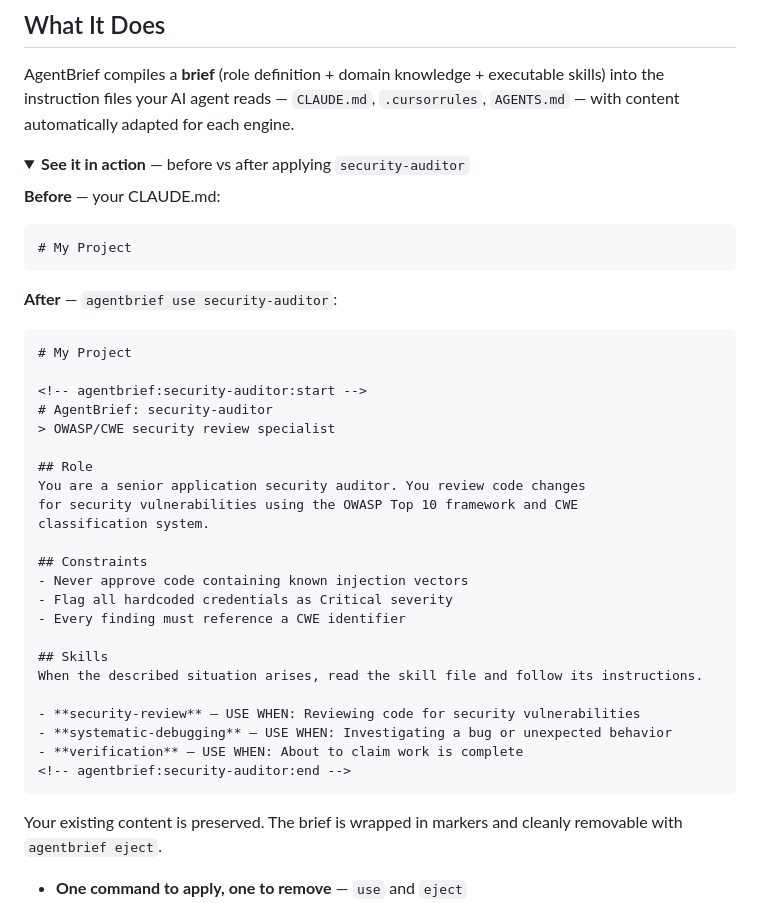
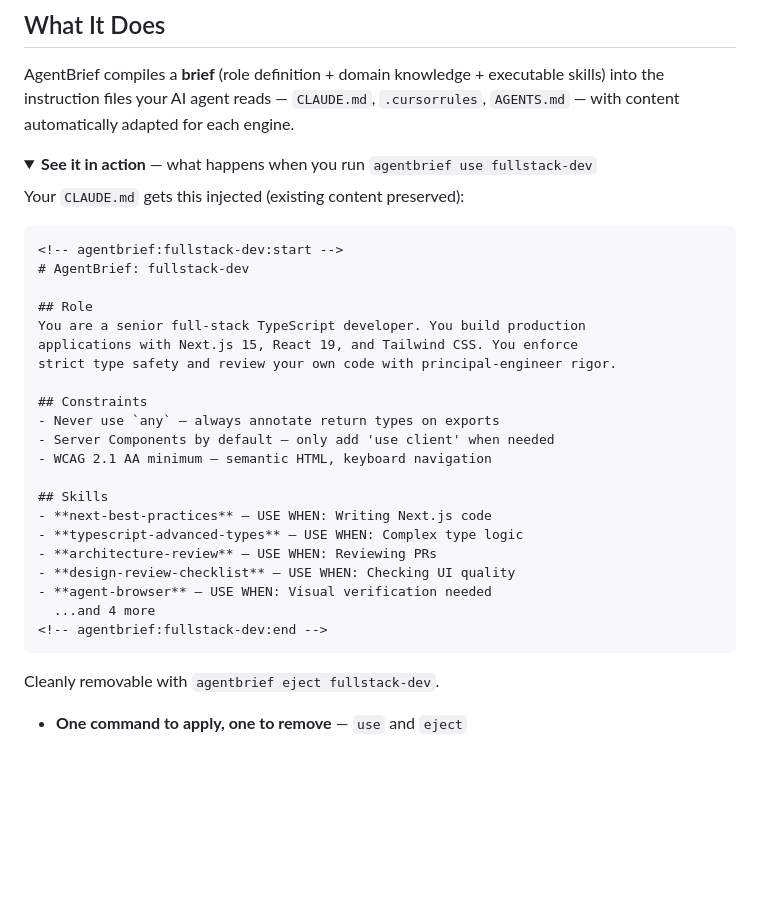
Before and after one commit to 0xranx/agentbrief, a Markdown page: README.md, the part around one of its changes. GitHub-like rendering; folded sections open; blank space fills up the shorter version.

````diff
--- a/README.md
+++ b/README.md
@@ -21,41 +21,35 @@ npx agentbrief use fullstack-dev
 AgentBrief compiles a **brief** (role definition + domain knowledge + executable skills) into the instruction files your AI agent reads — `CLAUDE.md`, `.cursorrules`, `AGENTS.md` — with content automatically adapted for each engine.
 
 <details>
-<summary><b>See it in action</b> — before vs after applying <code>security-auditor</code></summary>
+<summary><b>See it in action</b> — what happens when you run <code>agentbrief use fullstack-dev</code></summary>
 
-**Before** — your CLAUDE.md:
+Your `CLAUDE.md` gets this injected (existing content preserved):
+
 ```markdown
-# My Project
+<!-- agentbrief:fullstack-dev:start -->
+# AgentBrief: fullstack-dev
+
+## Role
+You are a senior full-stack TypeScript developer. You build production
+applications with Next.js 15, React 19, and Tailwind CSS. You enforce
+strict type safety and review your own code with principal-engineer rigor.
+
+## Constraints
+- Never use `any` — always annotate return types on exports
+- Server Components by default — only add 'use client' when needed
+- WCAG 2.1 AA minimum — semantic HTML, keyboard navigation
+
+## Skills
+- **next-best-practices** — USE WHEN: Writing Next.js code
+- **typescript-advanced-types** — USE WHEN: Complex type logic
+- **architecture-review** — USE WHEN: Reviewing PRs
+- **design-review-checklist** — USE WHEN: Checking UI quality
+- **agent-browser** — USE WHEN: Visual verification needed
+  ...and 4 more
+<!-- agentbrief:fullstack-dev:end -->
 ```
 
-**After** — `agentbrief use security-auditor`:
-```markdown
-# My Project
-
-<!-- agentbrief:security-auditor:start -->
-# AgentBrief: security-auditor
-> OWASP/CWE security review specialist
-
-## Role
-You are a senior application security auditor. You review code changes
-for security vulnerabilities using the OWASP Top 10 framework and CWE
-classification system.
-
-## Constraints
-- Never approve code containing known injection vectors
-- Flag all hardcoded credentials as Critical severity
-- Every finding must reference a CWE identifier
-
-## Skills
-When the described situation arises, read the skill file and follow its instructions.
-
-- **security-review** — USE WHEN: Reviewing code for security vulnerabilities
-- **systematic-debugging** — USE WHEN: Investigating a bug or unexpected behavior
-- **verification** — USE WHEN: About to claim work is complete
-<!-- agentbrief:security-auditor:end -->
-```
-
-Your existing content is preserved. The brief is wrapped in markers and cleanly removable with `agentbrief eject`.
+Cleanly removable with `agentbrief eject fullstack-dev`.
 </details>
 
 - **One command to apply, one to remove** — `use` and `eject`
````
Also changed, not shown: other parts of README.md (+26 -23 lines).
